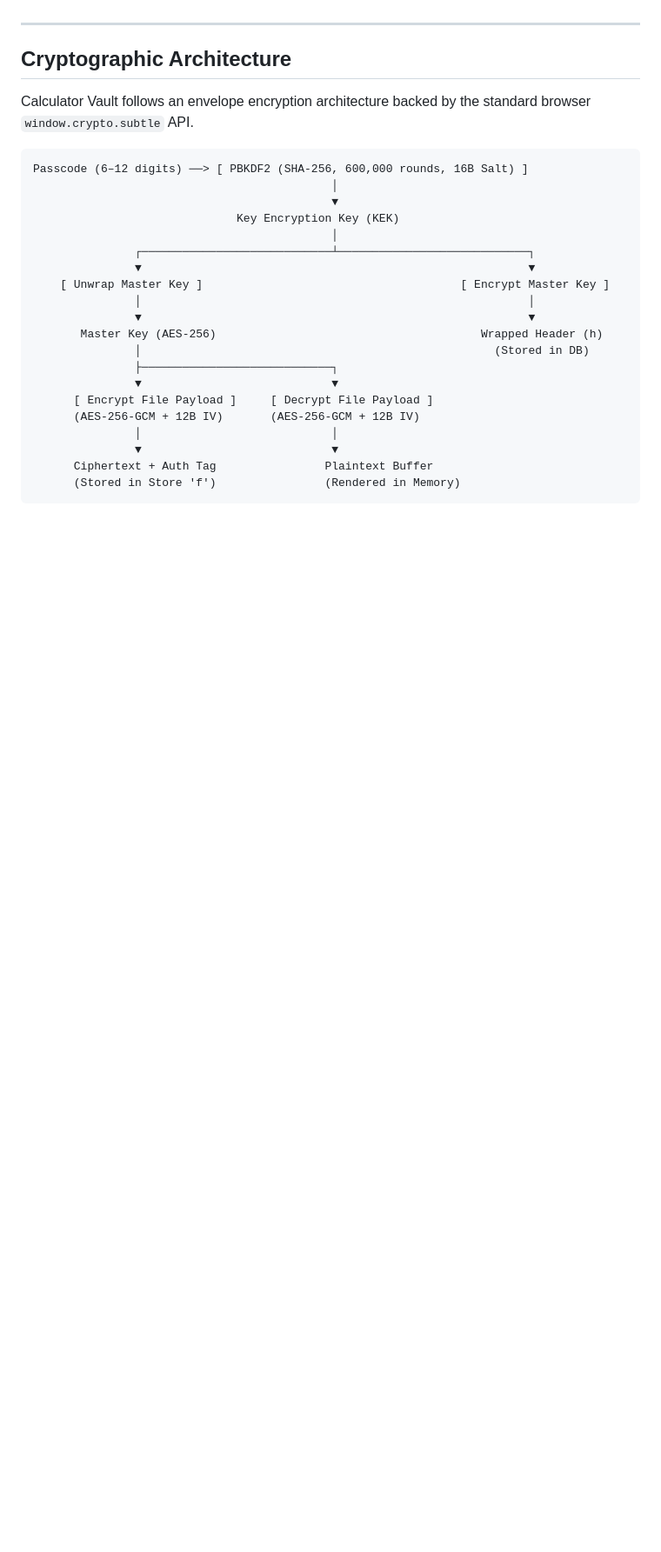
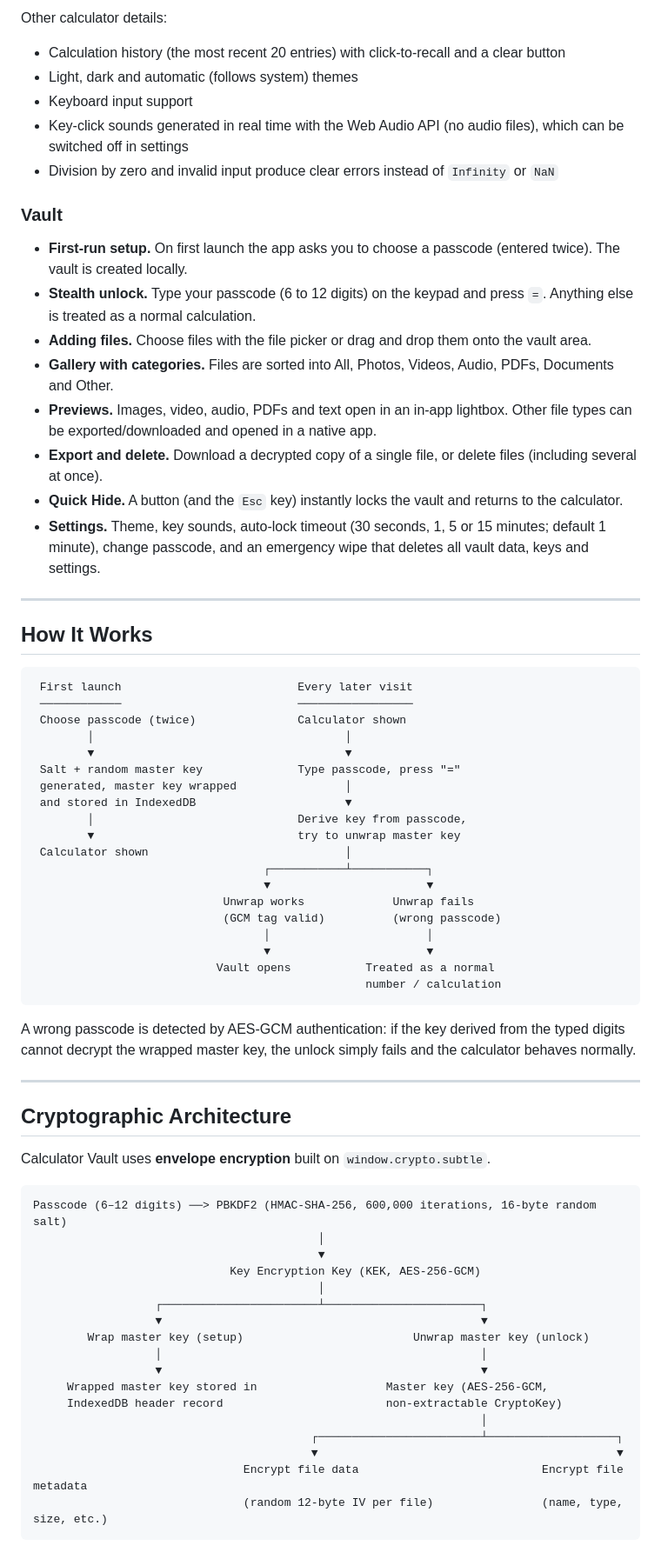
Before and after one commit to gopal9097/calculator-vault, a Markdown page: README.md, the part around one of its changes. Shown at 87% size. GitHub-like rendering; blank space fills up the shorter version.

````diff
--- a/README.md
+++ b/README.md
@@ -50,30 +66,72 @@ Everything executes entirely within your browser's local sandbox using the W3C W
+Other calculator details:
+- Calculation history (the most recent 20 entries) with click-to-recall and a clear button
+- Light, dark and automatic (follows system) themes
+- Keyboard input support
+- Key-click sounds generated in real time with the Web Audio API (no audio files), which can be switched off in settings
+- Division by zero and invalid input produce clear errors instead of `Infinity` or `NaN`
+
+### Vault
+
+- **First-run setup.** On first launch the app asks you to choose a passcode (entered twice). The vault is created locally.
+- **Stealth unlock.** Type your passcode (6 to 12 digits) on the keypad and press `=`. Anything else is treated as a normal calculation.
+- **Adding files.** Choose files with the file picker or drag and drop them onto the vault area.
+- **Gallery with categories.** Files are sorted into All, Photos, Videos, Audio, PDFs, Documents and Other.
+- **Previews.** Images, video, audio, PDFs and text open in an in-app lightbox. Other file types can be exported/downloaded and opened in a native app.
+- **Export and delete.** Download a decrypted copy of a single file, or delete files (including several at once).
+- **Quick Hide.** A button (and the `Esc` key) instantly locks the vault and returns to the calculator.
+- **Settings.** Theme, key sounds, auto-lock timeout (30 seconds, 1, 5 or 15 minutes; default 1 minute), change passcode, and an emergency wipe that deletes all vault data, keys and settings.
+
+---
+
+## How It Works
+
+```
+ First launch                          Every later visit
+ ────────────                          ─────────────────
+ Choose passcode (twice)               Calculator shown
+        │                                     │
+        ▼                                     ▼
+ Salt + random master key              Type passcode, press "="
+ generated, master key wrapped                │
+ and stored in IndexedDB                      ▼
+        │                              Derive key from passcode,
+        ▼                              try to unwrap master key
+ Calculator shown                             │
+                                  ┌───────────┴───────────┐
+                                  ▼                       ▼
+                            Unwrap works             Unwrap fails
+                            (GCM tag valid)          (wrong passcode)
+                                  │                       │
+                                  ▼                       ▼
+                           Vault opens           Treated as a normal
+                                                 number / calculation
+```
+
+A wrong passcode is detected by AES-GCM authentication: if the key derived from the typed digits cannot decrypt the wrapped master key, the unlock simply fails and the calculator behaves normally.
 
 ---
 
 ## Cryptographic Architecture
 
-Calculator Vault follows an envelope encryption architecture backed by the standard browser `window.crypto.subtle` API.
+Calculator Vault uses **envelope encryption** built on `window.crypto.subtle`.
 
 ```
-Passcode (6–12 digits) ──> [ PBKDF2 (SHA-256, 600,000 rounds, 16B Salt) ]
-                                            │
-                                            ▼
-                              Key Encryption Key (KEK)
-                                            │
-               ┌────────────────────────────┴────────────────────────────┐
-               ▼                                                         ▼
-    [ Unwrap Master Key ]                                      [ Encrypt Master Key ]
-               │                                                         │
-               ▼                                                         ▼
-       Master Key (AES-256)                                       Wrapped Header (h)
-               │                                                    (Stored in DB)
-               ├────────────────────────────┐
-               ▼                            ▼
-      [ Encrypt File Payload ]     [ Decrypt File Payload ]
-      (AES-256-GCM + 12B IV)       (AES-256-GCM + 12B IV)
-               │                            │
-               ▼                            ▼
-      Ciphertext + Auth Tag                Plaintext Buffer
-      (Stored in Store 'f')                (Rendered in Memory)
+Passcode (6–12 digits) ──> PBKDF2 (HMAC-SHA-256, 600,000 iterations, 16-byte random salt)
+                                          │
+                                          ▼
+                             Key Encryption Key (KEK, AES-256-GCM)
+                                          │
+                  ┌───────────────────────┴───────────────────────┐
+                  ▼                                               ▼
+        Wrap master key (setup)                         Unwrap master key (unlock)
+                  │                                               │
+                  ▼                                               ▼
+     Wrapped master key stored in                   Master key (AES-256-GCM,
+     IndexedDB header record                        non-extractable CryptoKey)
+                                                                  │
+                                         ┌────────────────────────┴───────────────────┐
+                                         ▼                                            ▼
+                               Encrypt file data                           Encrypt file metadata
+                               (random 12-byte IV per file)                (name, type, size, etc.)
 ```
 
````
Also changed, not shown: other parts of README.md (+167 -125 lines).
